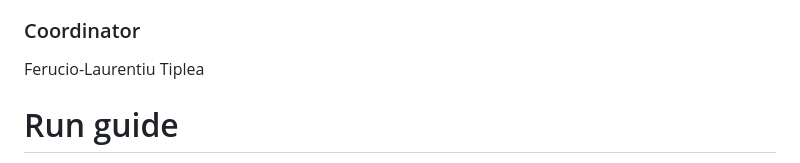
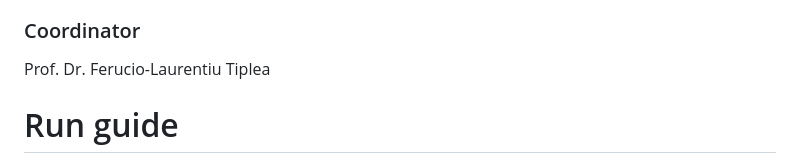
Before and after one commit to egg-nation/MSI1--KEM-over-NTRU, a Markdown page: README.md, the part around the change. Rendered like a GitHub page.

```diff
--- a/README.md
+++ b/README.md
@@ -15,7 +15,7 @@ The runs are stored in a database for each particular user so that the platform
 4. Tudorica Radu
 
 ### Coordinator
-Ferucio-Laurentiu Tiplea
+Prof. Dr. Ferucio-Laurentiu Tiplea
 
 # Run guide
 
```
